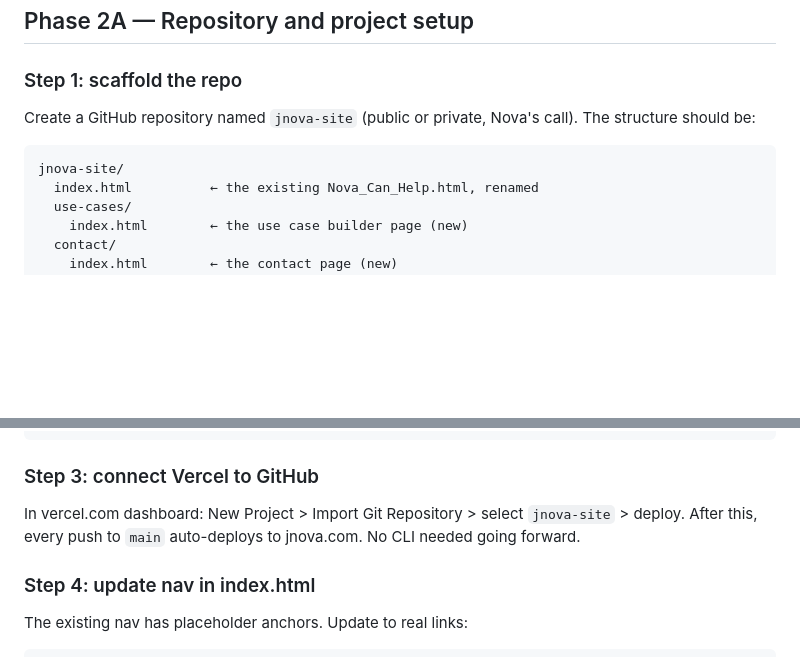
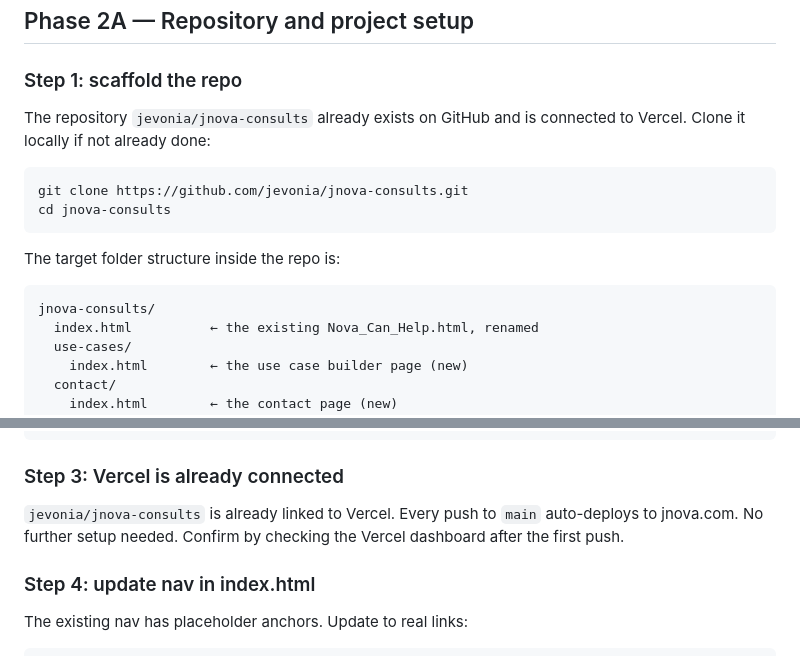
Before and after one commit to jevonia/jnova-consults, a Markdown page: jnova-phase2-build-brief.md, 2 parts joined by grey strips. Drawn GitHub-style; blank space fills up the shorter version.

````diff
--- a/jnova-phase2-build-brief.md
+++ b/jnova-phase2-build-brief.md
@@ -21,10 +21,17 @@ The site should be deployable on Vercel as a static export (no server required)
 
 ### Step 1: scaffold the repo
 
-Create a GitHub repository named `jnova-site` (public or private, Nova's call). The structure should be:
+The repository `jevonia/jnova-consults` already exists on GitHub and is connected to Vercel. Clone it locally if not already done:
+
+```bash
+git clone https://github.com/jevonia/jnova-consults.git
+cd jnova-consults
+```
+
+The target folder structure inside the repo is:
 
 ```
-jnova-site/
+jnova-consults/
   index.html          ← the existing Nova_Can_Help.html, renamed
   use-cases/
     index.html        ← the use case builder page (new)
@@ -51,9 +58,9 @@ Vercel needs this to serve subdirectory index files cleanly:
 }
 ```
 
-### Step 3: connect Vercel to GitHub
+### Step 3: Vercel is already connected
 
-In vercel.com dashboard: New Project > Import Git Repository > select `jnova-site` > deploy. After this, every push to `main` auto-deploys to jnova.com. No CLI needed going forward.
+`jevonia/jnova-consults` is already linked to Vercel. Every push to `main` auto-deploys to jnova.com. No further setup needed. Confirm by checking the Vercel dashboard after the first push.
 
 ### Step 4: update nav in index.html
 
````
